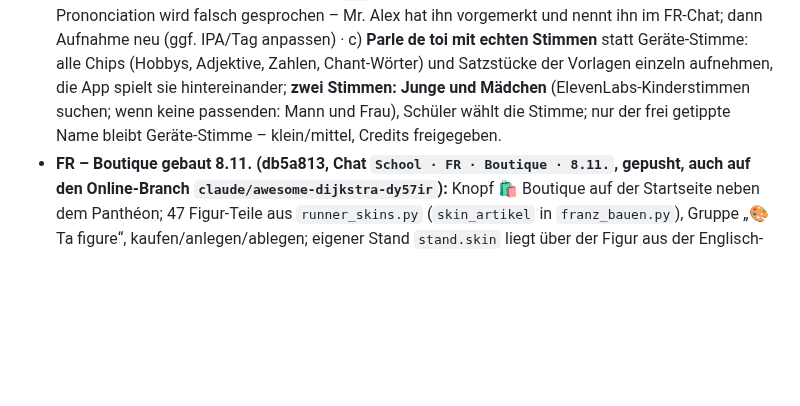
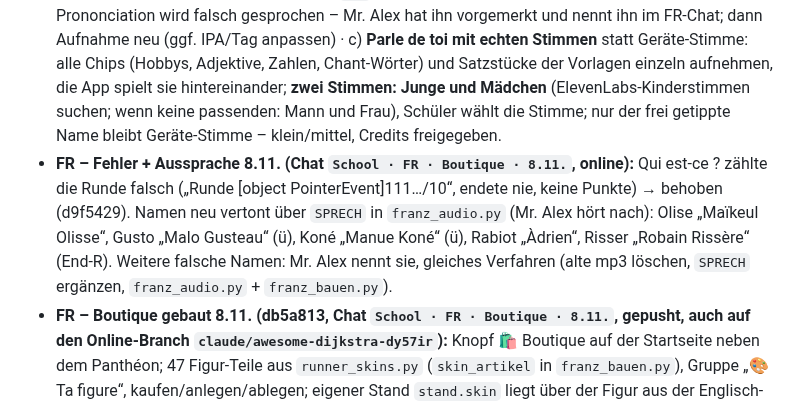
Before and after one commit to langenbachalex/School, a Markdown page: docs/ideenspeicher.md, the part around the change. Rendered like a GitHub page; blank space fills up the shorter version.

Commit message:
FR: Ideenspeicher – Qui-est-ce-Fix und 5 Namen neu vertont, alles online – /save 8.11.
Co-Authored-By: Claude Opus 5.5 <noreply@anthropic.com>
Claude-Session: https://claude.ai/code/session_01SLMVvp3yUE4GepnbSLhiH6

```diff
--- a/docs/ideenspeicher.md
+++ b/docs/ideenspeicher.md
@@ -89,6 +89,7 @@ Gebaut und gepusht am 6./7.11.: alle 50 Staaten-Szenen mit längeren Texten, Voi
 - **Startseite:** nur vier Kacheln (Dialogues, Prononciation, Jeux, Beat-Studio). Paris, Super-héros und Paris Run sind keine Kacheln mehr: Paris + Helden liegen im Panthéon (Knopf oben = Hall of Fame wie in den Englisch-Apps), **Paris Run ist jetzt eine Kachel in Jeux**.
 - **Panthéon, Reihenfolge:** 🗼 Paris-Karte (eingebettet, mit Film/Text je Ort, Zähler bis zum nächsten Ort) → 🇫🇷 La France · Niveau 2 (vorbereitet: `inhalte/franz/regions.tsv`, 13 Régions mit Chef-lieu als graue Chips; Karte und Freischaltung offen) → 🦸 Super-héros (Karten-Zähler + Raster des Französisch-Chats: Vorstellung, Défi, Folien-Karten) → ⚽ Footballeurs / 🏛️ Personnalités / ⭐ Stars / 📍 Lieux → 🏅 Dialogues. „Zurück“ aus Paris- und Helden-Seite führt ins Panthéon.
 - **Dringend vor dem nächsten Block (Entscheidung Mr. Alex 8.11., für diese Schulwoche, bauen im Chat `School · FR · Französisch-App`):** a) **Streaks + Wochenübersicht im Panthéon** wie Englisch 6 (Schultage-Serie 🔥, Perfect week ⭐, Perfect month 👑, Wochenende/Ferien-Bonus mit `frei_saarland`, Mo–Fr-Zeile mit Haken oben im Panthéon; Regeln und Punkte aus `app/app.js` „Belohnungen“ übernehmen, Spielstand `fr_`) – mittel · b) **Aussprache-Korrektur:** ein Name aus Prononciation wird falsch gesprochen – Mr. Alex hat ihn vorgemerkt und nennt ihn im FR-Chat; dann Aufnahme neu (ggf. IPA/Tag anpassen) · c) **Parle de toi mit echten Stimmen** statt Geräte-Stimme: alle Chips (Hobbys, Adjektive, Zahlen, Chant-Wörter) und Satzstücke der Vorlagen einzeln aufnehmen, die App spielt sie hintereinander; **zwei Stimmen: Junge und Mädchen** (ElevenLabs-Kinderstimmen suchen; wenn keine passenden: Mann und Frau), Schüler wählt die Stimme; nur der frei getippte Name bleibt Geräte-Stimme – klein/mittel, Credits freigegeben.
+- **FR – Fehler + Aussprache 8.11. (Chat `School · FR · Boutique · 8.11.`, online):** Qui est-ce ? zählte die Runde falsch („Runde [object PointerEvent]111…/10“, endete nie, keine Punkte) → behoben (d9f5429). Namen neu vertont über `SPRECH` in `franz_audio.py` (Mr. Alex hört nach): Olise „Maïkeul Olisse“, Gusto „Malo Gusteau“ (ü), Koné „Manue Koné“ (ü), Rabiot „Àdrien“, Risser „Robain Rissère“ (End-R). Weitere falsche Namen: Mr. Alex nennt sie, gleiches Verfahren (alte mp3 löschen, `SPRECH` ergänzen, `franz_audio.py` + `franz_bauen.py`).
 - **FR – Boutique gebaut 8.11. (db5a813, Chat `School · FR · Boutique · 8.11.`, gepusht, auch auf den Online-Branch `claude/awesome-dijkstra-dy57ir`):** Knopf 🛍️ Boutique auf der Startseite neben dem Panthéon; 47 Figur-Teile aus `runner_skins.py` (`skin_artikel` in `franz_bauen.py`), Gruppe „🎨 Ta figure“, kaufen/anlegen/ablegen; eigener Stand `stand.skin` liegt über der Figur aus der Englisch-App (`runSkin()`); Paris Run als Kachel auf der Startseite und in Jeux, ohne Ticket grau/🔒 mit Hinweis „Ticket nötig: 150 🪙“ → Boutique. Offen: Paris-Teile (eigene Zeichnungen), Figur-Vorschau wie `runnerSkins()` in Englisch 6.
 - **FR – Block a–c gebaut 8.11. (eae61ea, Chat `School · FR · Streaks + Parle de toi · 8.11.`, gepusht):** a) Panthéon: Karte „📅 Ta semaine“ (Lu–Ve mit 🔥/○/–, heute umrandet, Serie, Abzeichen En feu / Semaine parfaite / 5 × parfaite / Mois parfait / Héros du week-end / des vacances); ⭐ Semaine parfaite = jeder Schultag der Woche → +100 ⭐ (`stand.wochen`), 👑 Mois parfait = 4 perfekte Wochen hintereinander (Ferienwochen halten an) → +200 ⭐ + goldener Rahmen (`rahmen_gold` in der Boutique, nicht kaufbar); Sprüche `woche`/`monat` in `lob.tsv` vertont. Held bleibt alle 3 Schultage. b) Metz neu vertont („Messe“ → [mɛs]); weitere Namen aus der Sammelliste: Mr. Alex nennt sie. c) Parle de toi: 71 Satzstücke + Chips je Stimme einzeln (`audio/parle/a_|b_<hash>.mp3`, `parle_stuecke()` in `franz_bauen.py`), Stimmwahl 👦 Jules / 👧 Cécile (**keine passenden französischen Kinderstimmen bei ElevenLabs gefunden** → Dialog-Stimmen), nur getippter Name = Geräte-Stimme; 1.421 Zeichen. Offen: Stimmen/Übergänge anhören (Stücke ohne Satzmelodie, z. B. Frage „Tu aimes … ?“); France-Orte noch Geräte-Stimme.
 - **ALLE – Veröffentlichen (gelernt 8.11.):** Die Online-App baut nur aus dem Branch `claude/awesome-dijkstra-dy57ir` (`.github/workflows/pages.yml`). Commits auf einem Chat-Branch erscheinen erst, wenn sie dorthin gepusht sind (fast-forward, nach OK von Mr. Alex). 8.11.: Streaks, Parle de toi, Schutz + Update online (9be02ee), von Mr. Alex in der App bestätigt.
```
